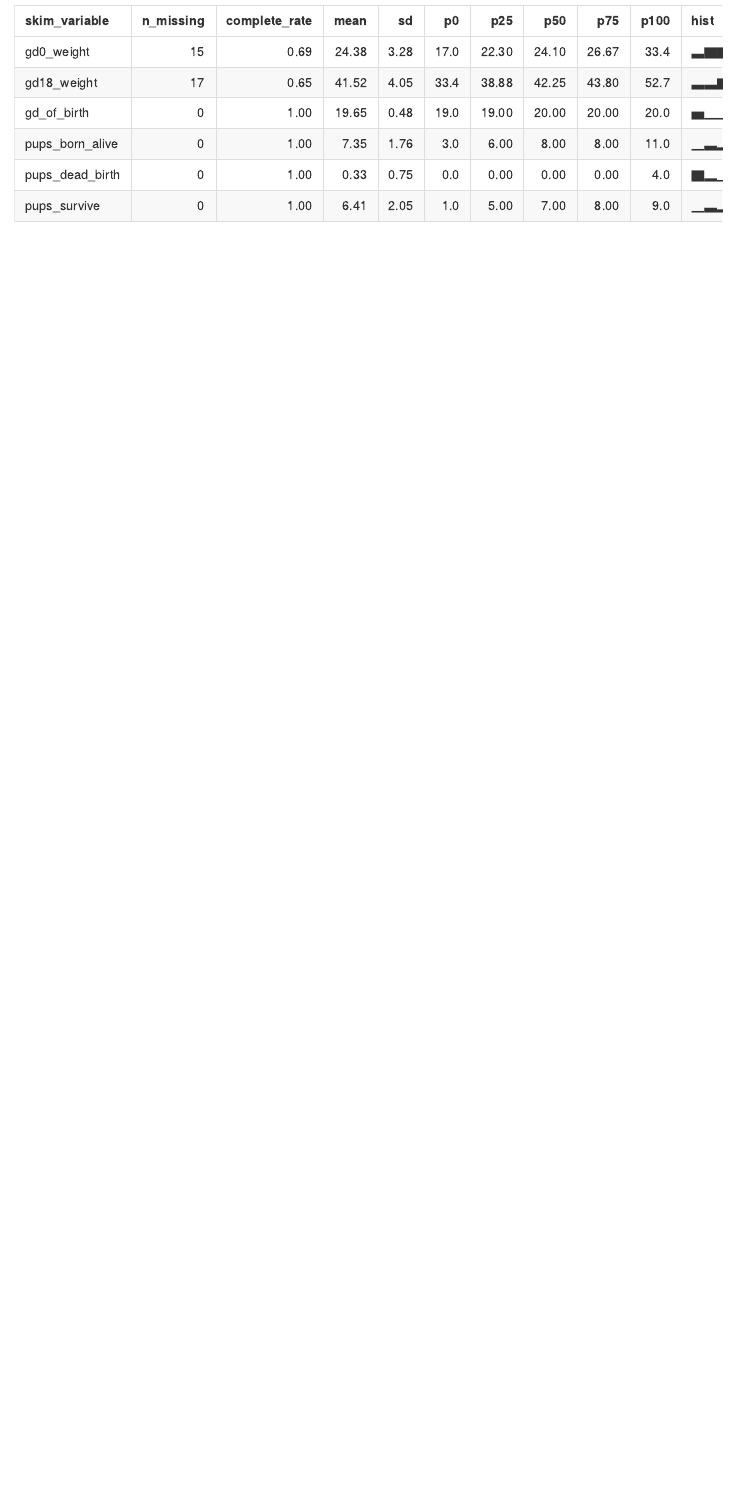
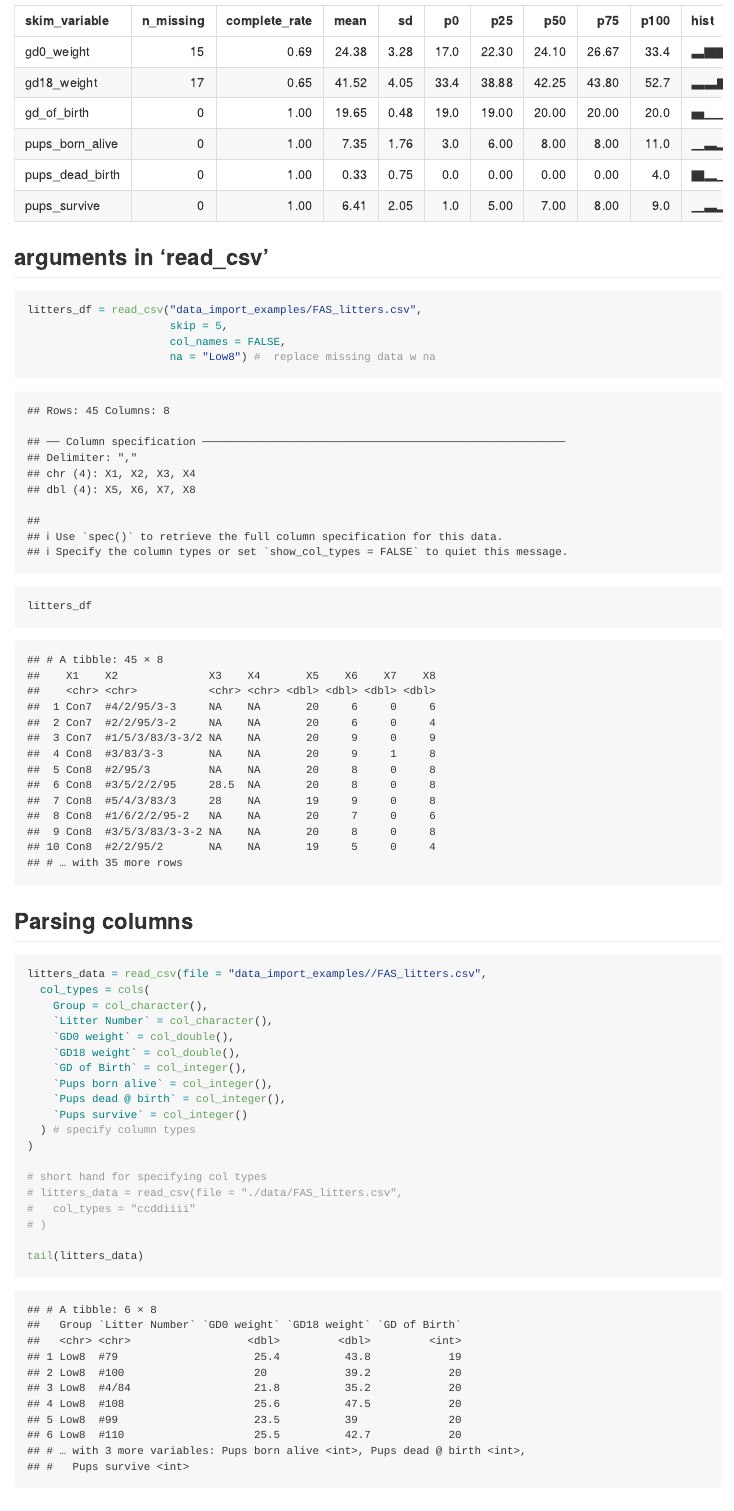
Before and after one commit to trishad1/data_wrangling_i, an R Markdown document (template.Rmd): the page in a window 1100 px wide, from 2330 px down. The pictures show the output file template.md that the author committed with the source, drawn offline in the style of GitHub.

Commit message:
rest of lecture

````diff
--- /dev/null
+++ b/data_import_examples/fellowship_words.csv
@@ -0,0 +1,4 @@
+Race,Female,Male
+Elf,1229,971
+Hobbit,14,3644
+Man,0,1995
--- a/template.Rmd
+++ b/template.Rmd
@@ -44,3 +44,39 @@ names(litters_data)
 skimr::skim(litters_data) # creates data summary and shows simple hist for each var
 
 ```
+
+## arguments in 'read_csv'
+
+```{r}
+
+litters_df = read_csv("data_import_examples/FAS_litters.csv",
+                      skip = 5,
+                      col_names = FALSE,
+                      na = "Low8") #  replace missing data w na
+
+litters_df
+```
+
+## Parsing columns
+
+```{r}
+
+litters_data = read_csv(file = "data_import_examples//FAS_litters.csv",
+  col_types = cols(
+    Group = col_character(),
+    `Litter Number` = col_character(),
+    `GD0 weight` = col_double(),
+    `GD18 weight` = col_double(),
+    `GD of Birth` = col_integer(),
+    `Pups born alive` = col_integer(),
+    `Pups dead @ birth` = col_integer(),
+    `Pups survive` = col_integer()
+  ) # specify column types
+)
+
+# short hand for specifying col types
+# litters_data = read_csv(file = "./data/FAS_litters.csv",
+#   col_types = "ccddiiii"
+# )
+
+tail(litters_data)
````
Also changed, not shown: template.md, template.Rmd (33 more changed lines).
